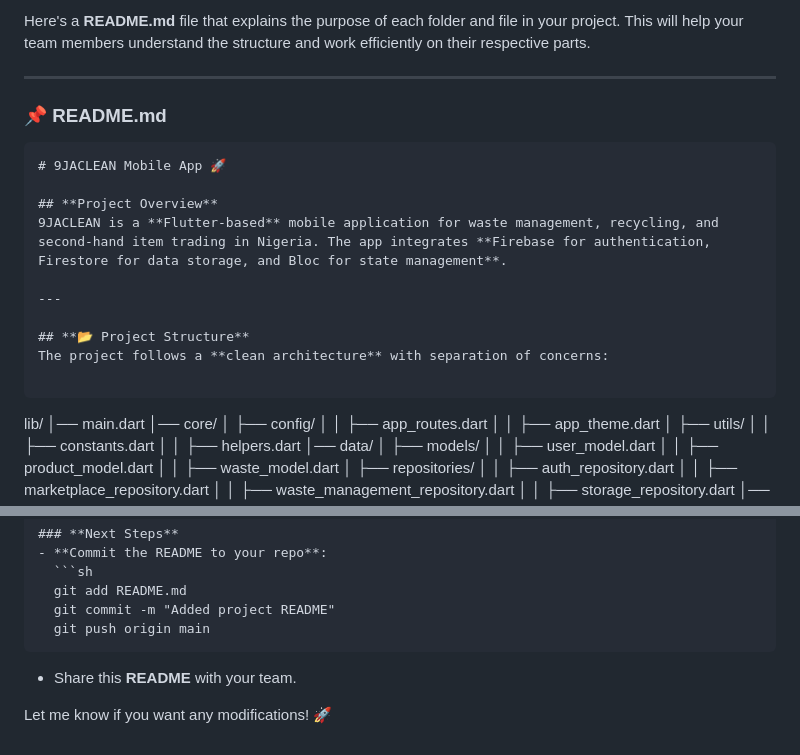
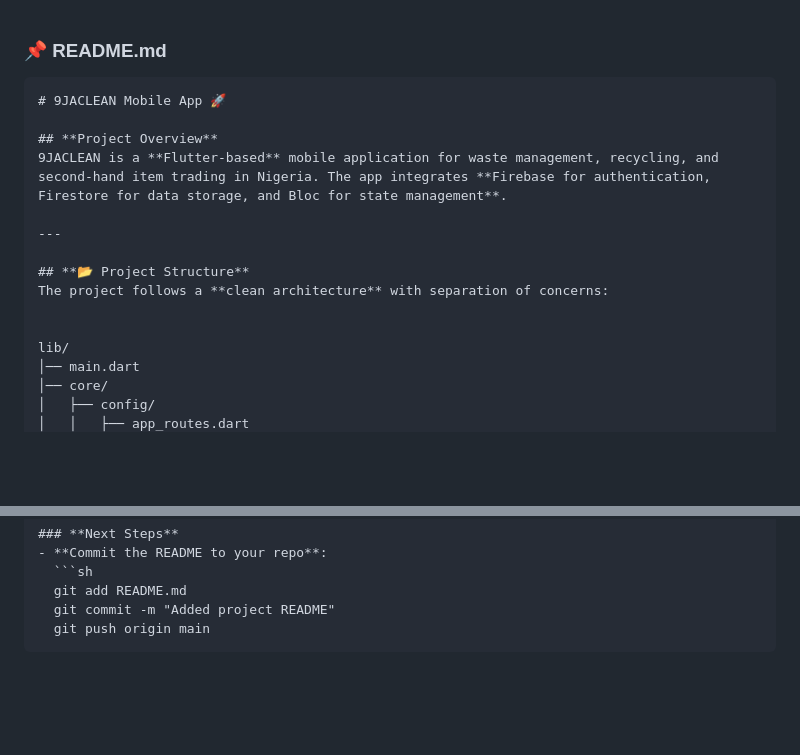
Before and after one commit to Lydia02/9JACLEAN, a Markdown page: INSTRUCTION.md, 2 parts joined by grey strips. GitHub-like rendering; blank space fills up the shorter version.

````diff
--- a/INSTRUCTION.md
+++ b/INSTRUCTION.md
@@ -1,6 +1,4 @@
-Here's a **README.md** file that explains the purpose of each folder and file in your project. This will help your team members understand the structure and work efficiently on their respective parts.
 
----
 
 ### **📌 README.md**
 ```markdown
@@ -14,7 +12,7 @@ Here's a **README.md** file that explains the purpose of each folder and file in
 ## **📂 Project Structure**
 The project follows a **clean architecture** with separation of concerns:
 
-```
+
 lib/
 │── main.dart
 │── core/
@@ -220,6 +218,3 @@ Happy coding! 🚀
   git commit -m "Added project README"
   git push origin main
   ```
-- Share this **README** with your team.
-
-Let me know if you want any modifications! 🚀
````
